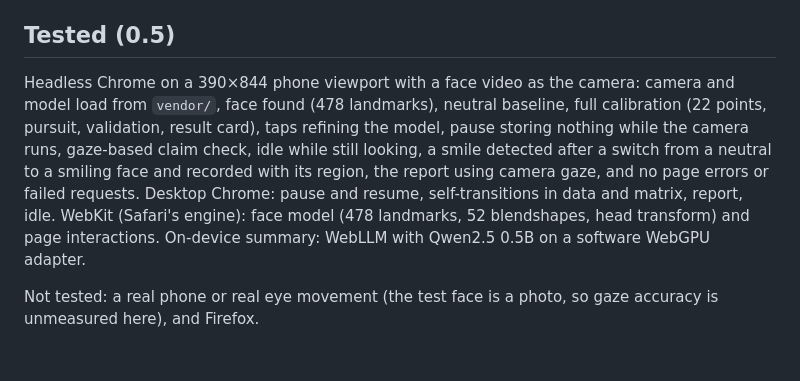
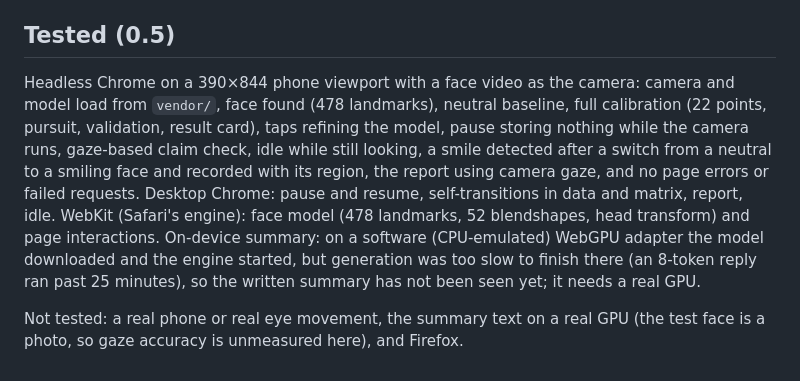
Before and after one commit to arvindcheenu/heed, a Markdown page: README.md, the part around the change. Drawn GitHub-style.

Commit message:
README: state exactly what the LLM test covered
Co-Authored-By: Claude Opus 5.5 <noreply@anthropic.com>
Claude-Session: https://claude.ai/code/session_01HGUedkzR15QvgTpt5jZTu2

```diff
--- a/README.md
+++ b/README.md
@@ -103,6 +103,6 @@ Events: `dwell`, `view`, `gaze`, `fixation`, `typing`, `scroll`, `action`, `face
 
 ## Tested (0.5)
 
-Headless Chrome on a 390×844 phone viewport with a face video as the camera: camera and model load from `vendor/`, face found (478 landmarks), neutral baseline, full calibration (22 points, pursuit, validation, result card), taps refining the model, pause storing nothing while the camera runs, gaze-based claim check, idle while still looking, a smile detected after a switch from a neutral to a smiling face and recorded with its region, the report using camera gaze, and no page errors or failed requests. Desktop Chrome: pause and resume, self-transitions in data and matrix, report, idle. WebKit (Safari's engine): face model (478 landmarks, 52 blendshapes, head transform) and page interactions. On-device summary: WebLLM with Qwen2.5 0.5B on a software WebGPU adapter.
+Headless Chrome on a 390×844 phone viewport with a face video as the camera: camera and model load from `vendor/`, face found (478 landmarks), neutral baseline, full calibration (22 points, pursuit, validation, result card), taps refining the model, pause storing nothing while the camera runs, gaze-based claim check, idle while still looking, a smile detected after a switch from a neutral to a smiling face and recorded with its region, the report using camera gaze, and no page errors or failed requests. Desktop Chrome: pause and resume, self-transitions in data and matrix, report, idle. WebKit (Safari's engine): face model (478 landmarks, 52 blendshapes, head transform) and page interactions. On-device summary: on a software (CPU-emulated) WebGPU adapter the model downloaded and the engine started, but generation was too slow to finish there (an 8-token reply ran past 25 minutes), so the written summary has not been seen yet; it needs a real GPU.
 
-Not tested: a real phone or real eye movement (the test face is a photo, so gaze accuracy is unmeasured here), and Firefox.
+Not tested: a real phone or real eye movement, the summary text on a real GPU (the test face is a photo, so gaze accuracy is unmeasured here), and Firefox.
```
